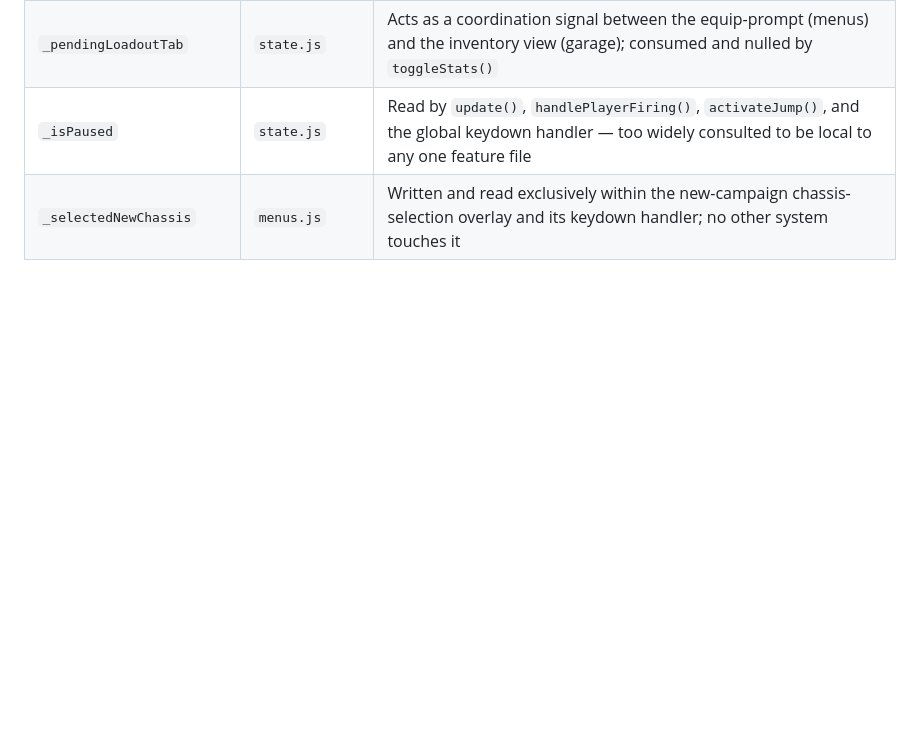
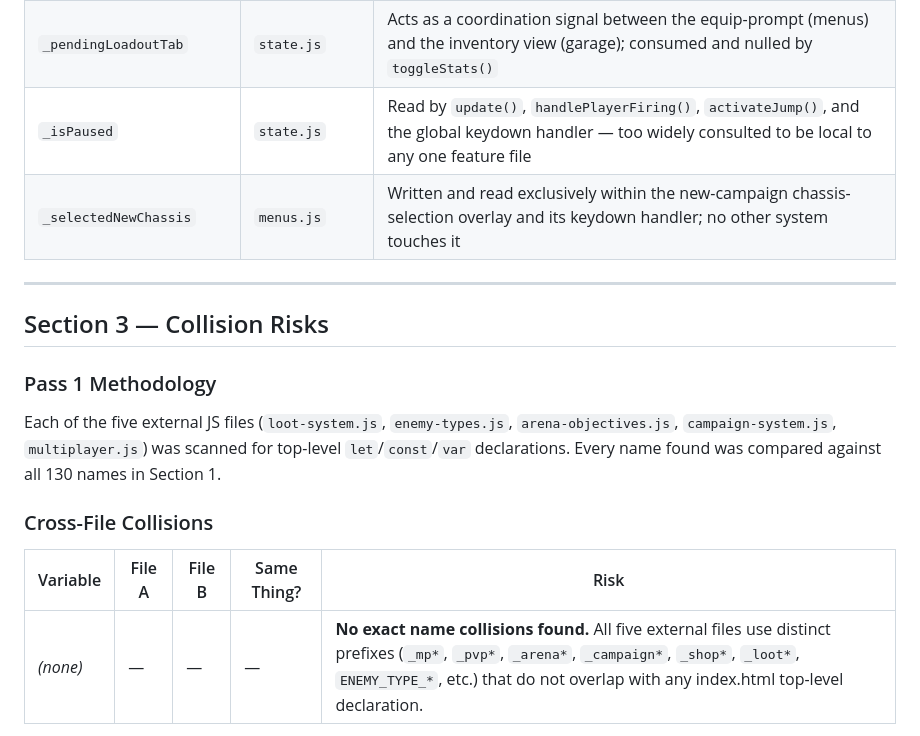
Before and after one commit to king-kirratoy/Tech-Warrior-Online, a Markdown page: GLOBAL_INVENTORY.md, the part around one of its changes. Rendered like a GitHub page; blank space fills up the shorter version.

```diff
--- a/GLOBAL_INVENTORY.md
+++ b/GLOBAL_INVENTORY.md
@@ -271,3 +271,18 @@
 | `_pendingLoadoutTab` | `state.js` | Acts as a coordination signal between the equip-prompt (menus) and the inventory view (garage); consumed and nulled by `toggleStats()` |
 | `_isPaused` | `state.js` | Read by `update()`, `handlePlayerFiring()`, `activateJump()`, and the global keydown handler — too widely consulted to be local to any one feature file |
 | `_selectedNewChassis` | `menus.js` | Written and read exclusively within the new-campaign chassis-selection overlay and its keydown handler; no other system touches it |
+
+---
+
+## Section 3 — Collision Risks
+
+### Pass 1 Methodology
+
+Each of the five external JS files (`loot-system.js`, `enemy-types.js`, `arena-objectives.js`, `campaign-system.js`, `multiplayer.js`) was scanned for top-level `let`/`const`/`var` declarations. Every name found was compared against all 130 names in Section 1.
+
+### Cross-File Collisions
+
+| Variable | File A | File B | Same Thing? | Risk |
+|----------|--------|--------|-------------|------|
+| *(none)* | — | — | — | **No exact name collisions found.** All five external files use distinct prefixes (`_mp*`, `_pvp*`, `_arena*`, `_campaign*`, `_shop*`, `_loot*`, `ENEMY_TYPE_*`, etc.) that do not overlap with any index.html top-level declaration. |
+
```
Also changed, not shown: other parts of GLOBAL_INVENTORY.md (+27 -0 lines).
